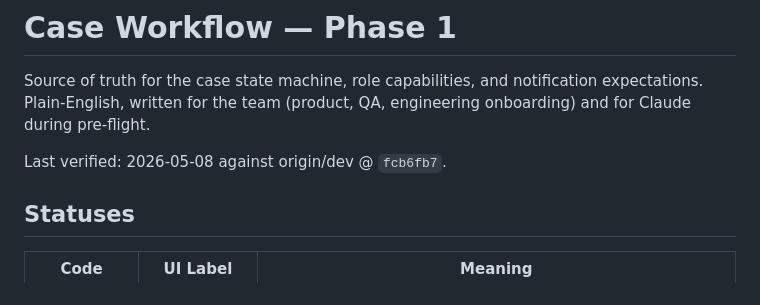
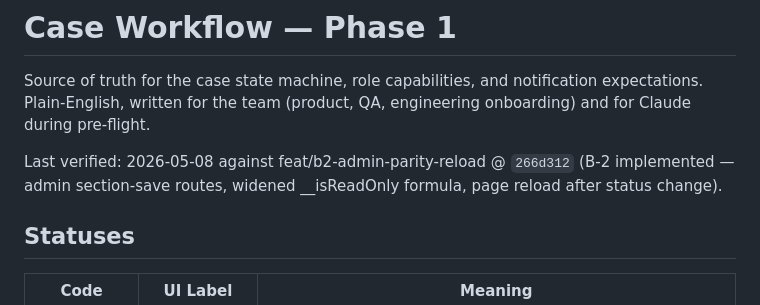
Before and after one commit to RaniBistu-itw/Ortho_Brain, a Markdown page: OrthoBrain/Docs/case-workflow.md, the part around the change. Rendered like a GitHub page.

Commit message:
docs: update case-workflow.md Last verified stamp to B-2 implementation
Co-Authored-By: Claude Sonnet 4.6 <noreply@anthropic.com>

```diff
--- a/OrthoBrain/Docs/case-workflow.md
+++ b/OrthoBrain/Docs/case-workflow.md
@@ -2,7 +2,7 @@
 
 Source of truth for the case state machine, role capabilities, and notification expectations. Plain-English, written for the team (product, QA, engineering onboarding) and for Claude during pre-flight.
 
-Last verified: 2026-05-08 against origin/dev @ `fcb6fb7`.
+Last verified: 2026-05-08 against feat/b2-admin-parity-reload @ `266d312` (B-2 implemented — admin section-save routes, widened __isReadOnly formula, page reload after status change).
 
 ## Statuses
 
```
